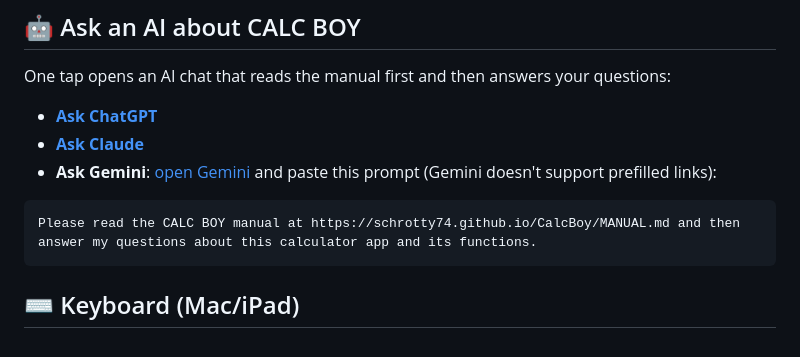
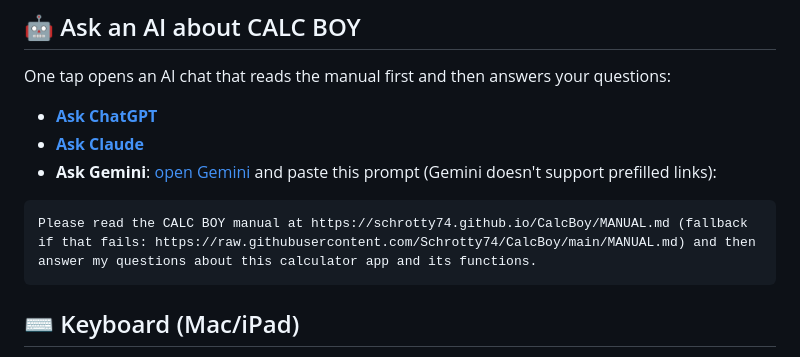
Before and after one commit to Schrotty74/CalcBoy, a Markdown page: README.md, the part around one of its changes. Rendered like a GitHub page.

````diff
--- a/README.md
+++ b/README.md
@@ -56,7 +56,7 @@ One tap opens an AI chat that reads the manual first and then answers your quest
 - **Ask Gemini**: [open Gemini](https://gemini.google.com/app) and paste this prompt (Gemini doesn't support prefilled links):
 
 ```
-Please read the CALC BOY manual at https://schrotty74.github.io/CalcBoy/MANUAL.md and then answer my questions about this calculator app and its functions.
+Please read the CALC BOY manual at https://schrotty74.github.io/CalcBoy/MANUAL.md (fallback if that fails: https://raw.githubusercontent.com/Schrotty74/CalcBoy/main/MANUAL.md) and then answer my questions about this calculator app and its functions.
 ```
 
 ## ⌨️ Keyboard (Mac/iPad)
````
Also changed, not shown: other parts of README.md (+2 -2 lines), README.de.md (+3 -3 lines).
